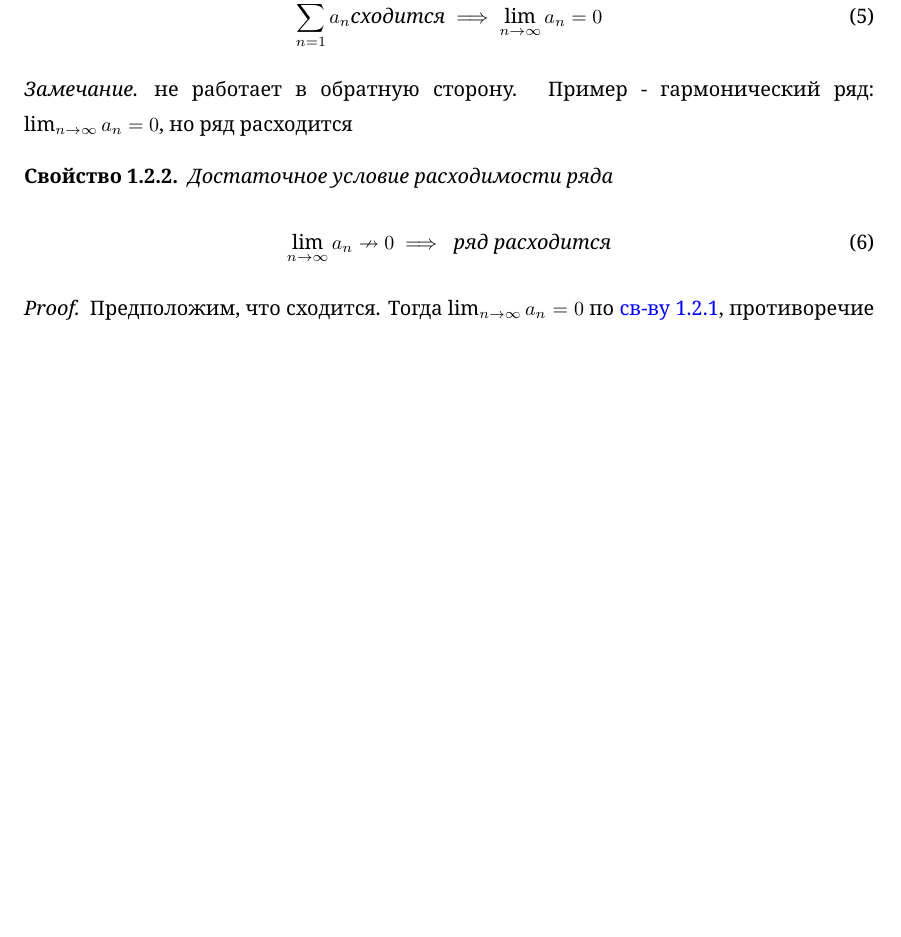
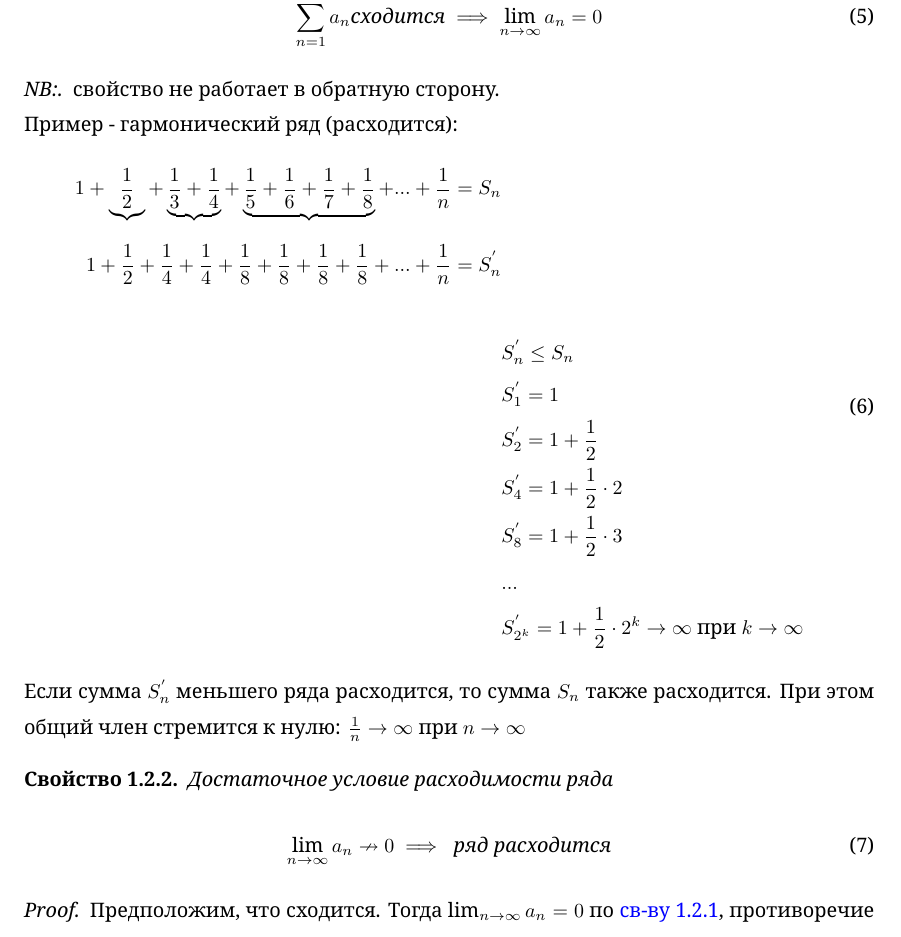
Before and after one commit to kimvlry/math-conspects, a LaTeX document (Series/src/01.tex): part of page 2 of 2, cut so that both start at the same text, the shorter picture padded with empty space. The pictures show the PDF file Series/conspects/01.pdf that the author committed with the source.

Commit message:
add example (6)

```diff
--- a/Series/src/01.tex
+++ b/Series/src/01.tex
@@ -83,7 +83,11 @@
         \sum_{n=1}^{\infty} a_{n} \text{сходится}
         \implies \lim_{n\to\infty} a_{n} = 0
     \end{equation}
+
     \begin{remark}
-        не работает в обратную сторону.
-        Пример - гармонический ряд: \(\lim_{n\to\infty}a_{n} = 0\),
-        но ряд расходится
+        свойство не работает в обратную сторону. \\
+        Пример - гармонический ряд (расходится):
+        \begin{equation}
+            \begin{align*}
+                1
+                + \underbrace{\frac{1}{2}}_{\text{}}
@@ -90,3 +116,9 @@
+                &S^{'}_{2^{k}} = 1 + \frac{1}{2}\cdot 2^{k} \to\infty \text{ при } k\to\infty
+            \end{align*}
+        \end{equation}
+        Если сумма \(S^{'}_{n}\) меньшего ряда расходится, то сумма \(S_{n}\) также расходится.
+        При этом общий член стремится к нулю:
+        \( \frac{1}{n}\to\infty \text{ при } n\to\infty \)
     \end{remark}
 \end{sv}
 
```
Also changed, not shown: Series/conspects/01.pdf, Series/src/01.tex (22 more changed lines).
